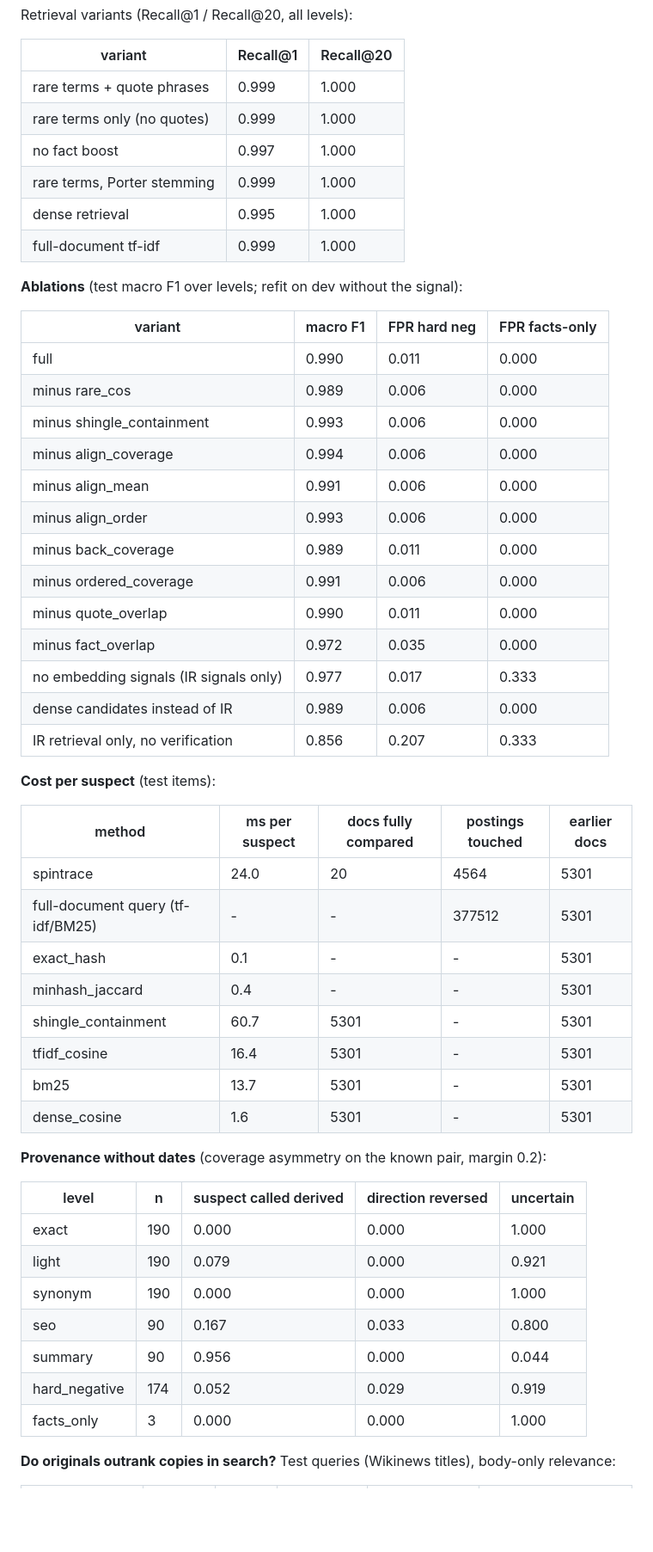
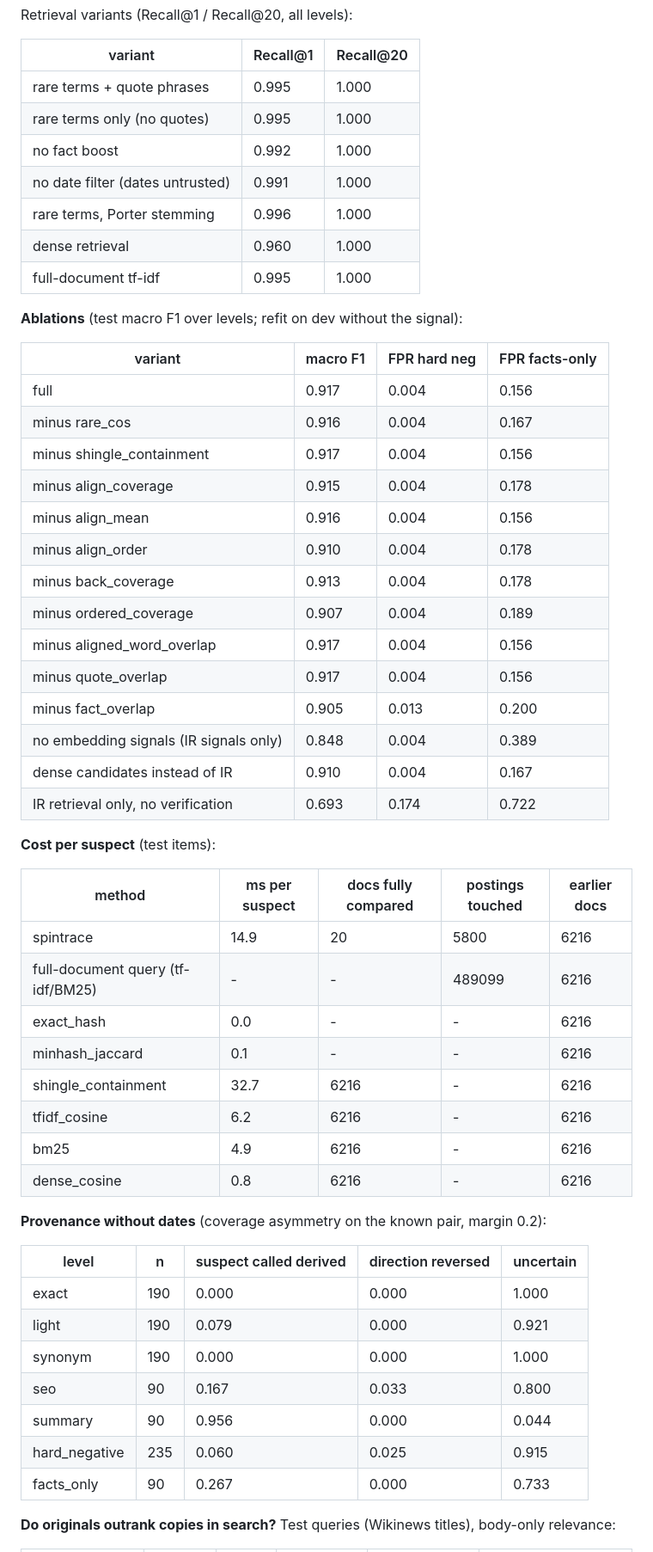
Before and after one commit to disgruntled-penguin/IR-crawler, a Markdown page: README.md, the part around one of its changes. Shown at 86% size. GitHub-like rendering; blank space fills up the shorter version.

Commit message:
Refresh README results

```diff
--- a/README.md
+++ b/README.md
@@ -220,43 +220,45 @@ Retrieval variants (Recall@1 / Recall@20, all levels):
 
 | variant | Recall@1 | Recall@20 |
 | --- | --- | --- |
-| rare terms + quote phrases | 0.999 | 1.000 |
-| rare terms only (no quotes) | 0.999 | 1.000 |
-| no fact boost | 0.997 | 1.000 |
-| rare terms, Porter stemming | 0.999 | 1.000 |
-| dense retrieval | 0.995 | 1.000 |
-| full-document tf-idf | 0.999 | 1.000 |
+| rare terms + quote phrases | 0.995 | 1.000 |
+| rare terms only (no quotes) | 0.995 | 1.000 |
+| no fact boost | 0.992 | 1.000 |
+| no date filter (dates untrusted) | 0.991 | 1.000 |
+| rare terms, Porter stemming | 0.996 | 1.000 |
+| dense retrieval | 0.960 | 1.000 |
+| full-document tf-idf | 0.995 | 1.000 |
 
 **Ablations** (test macro F1 over levels; refit on dev without the signal):
 
 | variant | macro F1 | FPR hard neg | FPR facts-only |
 | --- | --- | --- | --- |
-| full | 0.990 | 0.011 | 0.000 |
-| minus rare_cos | 0.989 | 0.006 | 0.000 |
-| minus shingle_containment | 0.993 | 0.006 | 0.000 |
-| minus align_coverage | 0.994 | 0.006 | 0.000 |
-| minus align_mean | 0.991 | 0.006 | 0.000 |
-| minus align_order | 0.993 | 0.006 | 0.000 |
-| minus back_coverage | 0.989 | 0.011 | 0.000 |
-| minus ordered_coverage | 0.991 | 0.006 | 0.000 |
-| minus quote_overlap | 0.990 | 0.011 | 0.000 |
-| minus fact_overlap | 0.972 | 0.035 | 0.000 |
-| no embedding signals (IR signals only) | 0.977 | 0.017 | 0.333 |
-| dense candidates instead of IR | 0.989 | 0.006 | 0.000 |
-| IR retrieval only, no verification | 0.856 | 0.207 | 0.333 |
+| full | 0.917 | 0.004 | 0.156 |
+| minus rare_cos | 0.916 | 0.004 | 0.167 |
+| minus shingle_containment | 0.917 | 0.004 | 0.156 |
+| minus align_coverage | 0.915 | 0.004 | 0.178 |
+| minus align_mean | 0.916 | 0.004 | 0.156 |
+| minus align_order | 0.910 | 0.004 | 0.178 |
+| minus back_coverage | 0.913 | 0.004 | 0.178 |
+| minus ordered_coverage | 0.907 | 0.004 | 0.189 |
+| minus aligned_word_overlap | 0.917 | 0.004 | 0.156 |
+| minus quote_overlap | 0.917 | 0.004 | 0.156 |
+| minus fact_overlap | 0.905 | 0.013 | 0.200 |
+| no embedding signals (IR signals only) | 0.848 | 0.004 | 0.389 |
+| dense candidates instead of IR | 0.910 | 0.004 | 0.167 |
+| IR retrieval only, no verification | 0.693 | 0.174 | 0.722 |
 
 **Cost per suspect** (test items):
 
 | method | ms per suspect | docs fully compared | postings touched | earlier docs |
 | --- | --- | --- | --- | --- |
-| spintrace | 24.0 | 20 | 4564 | 5301 |
-| full-document query (tf-idf/BM25) | - | - | 377512 | 5301 |
-| exact_hash | 0.1 | - | - | 5301 |
-| minhash_jaccard | 0.4 | - | - | 5301 |
-| shingle_containment | 60.7 | 5301 | - | 5301 |
-| tfidf_cosine | 16.4 | 5301 | - | 5301 |
-| bm25 | 13.7 | 5301 | - | 5301 |
-| dense_cosine | 1.6 | 5301 | - | 5301 |
+| spintrace | 14.9 | 20 | 5800 | 6216 |
+| full-document query (tf-idf/BM25) | - | - | 489099 | 6216 |
+| exact_hash | 0.0 | - | - | 6216 |
+| minhash_jaccard | 0.1 | - | - | 6216 |
+| shingle_containment | 32.7 | 6216 | - | 6216 |
+| tfidf_cosine | 6.2 | 6216 | - | 6216 |
+| bm25 | 4.9 | 6216 | - | 6216 |
+| dense_cosine | 0.8 | 6216 | - | 6216 |
 
 **Provenance without dates** (coverage asymmetry on the known pair, margin 0.2):
 
@@ -267,8 +269,8 @@ Retrieval variants (Recall@1 / Recall@20, all levels):
 | synonym | 190 | 0.000 | 0.000 | 1.000 |
 | seo | 90 | 0.167 | 0.033 | 0.800 |
 | summary | 90 | 0.956 | 0.000 | 0.044 |
-| hard_negative | 174 | 0.052 | 0.029 | 0.919 |
-| facts_only | 3 | 0.000 | 0.000 | 1.000 |
+| hard_negative | 235 | 0.060 | 0.025 | 0.915 |
+| facts_only | 90 | 0.267 | 0.000 | 0.733 |
 
 **Do originals outrank copies in search?** Test queries (Wikinews titles), body-only relevance:
 
```
Also changed, not shown: other parts of README.md (+44 -44 lines).
